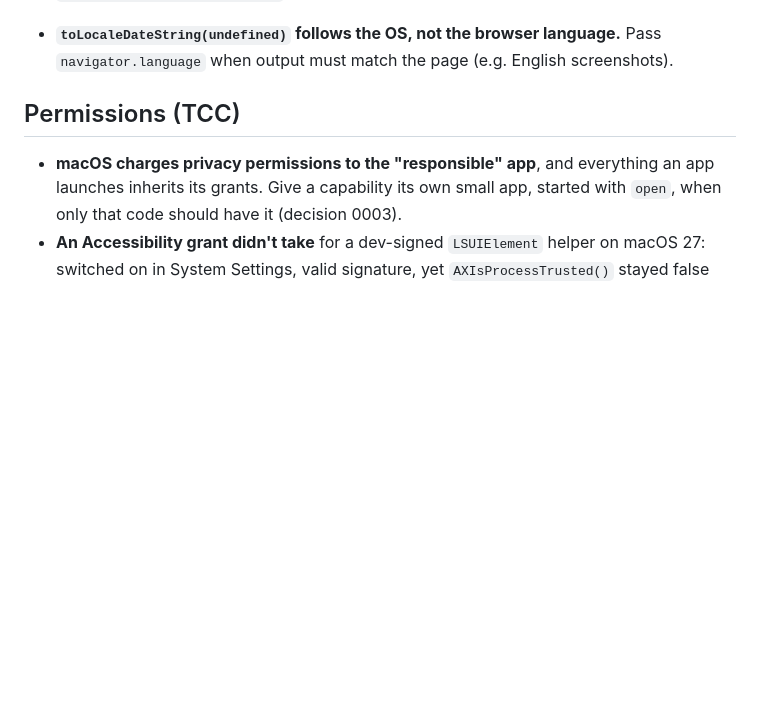
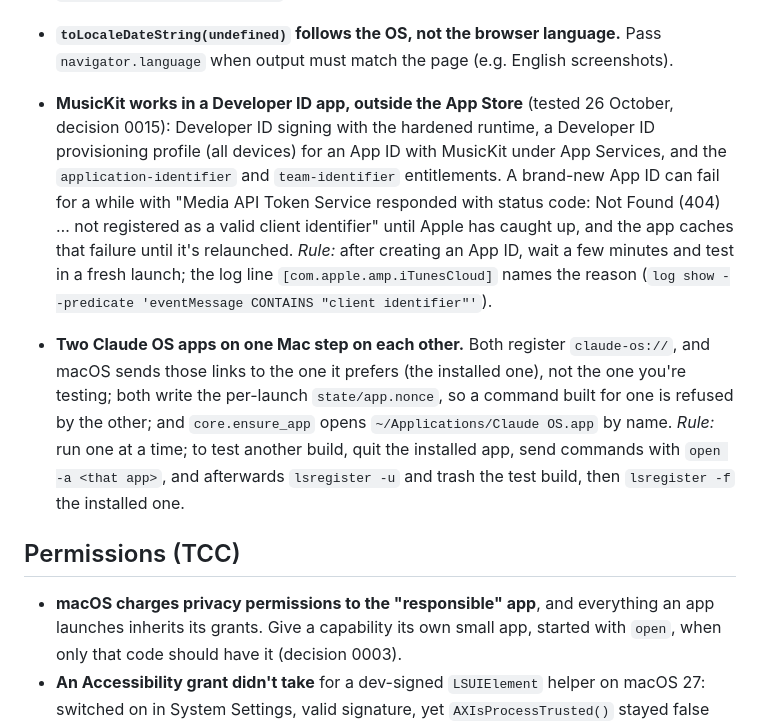
Before and after one commit to NobiResearch/Claude-OS, a Markdown page: docs/lessons.md, the part around the change. GitHub-like rendering; blank space fills up the shorter version.

```diff
--- a/docs/lessons.md
+++ b/docs/lessons.md
@@ -91,6 +91,21 @@ add to it when you learn something new. Each lesson: what happened, the rule.
 
 - **`toLocaleDateString(undefined)` follows the OS, not the browser language.** Pass
   `navigator.language` when output must match the page (e.g. English screenshots).
+- **MusicKit works in a Developer ID app, outside the App Store** (tested 26 October, decision
+  0015): Developer ID signing with the hardened runtime, a Developer ID provisioning profile
+  (all devices) for an App ID with MusicKit under App Services, and the `application-identifier`
+  and `team-identifier` entitlements. A brand-new App ID can fail for a while with "Media API
+  Token Service responded with status code: Not Found (404) … not registered as a valid client
+  identifier" until Apple has caught up, and the app caches that failure until it's relaunched.
+  *Rule:* after creating an App ID, wait a few minutes and test in a fresh launch; the log line
+  `[com.apple.amp.iTunesCloud]` names the reason (`log show --predicate 'eventMessage CONTAINS
+  "client identifier"'`).
+- **Two Claude OS apps on one Mac step on each other.** Both register `claude-os://`, and macOS
+  sends those links to the one it prefers (the installed one), not the one you're testing; both
+  write the per-launch `state/app.nonce`, so a command built for one is refused by the other;
+  and `core.ensure_app` opens `~/Applications/Claude OS.app` by name. *Rule:* run one at a time;
+  to test another build, quit the installed app, send commands with `open -a <that app>`, and
+  afterwards `lsregister -u` and trash the test build, then `lsregister -f` the installed one.
 
 ## Permissions (TCC)
 
```
Also changed, not shown: docs/decisions/0015-claude-os-for-everyone.md (+13 -0 lines).
